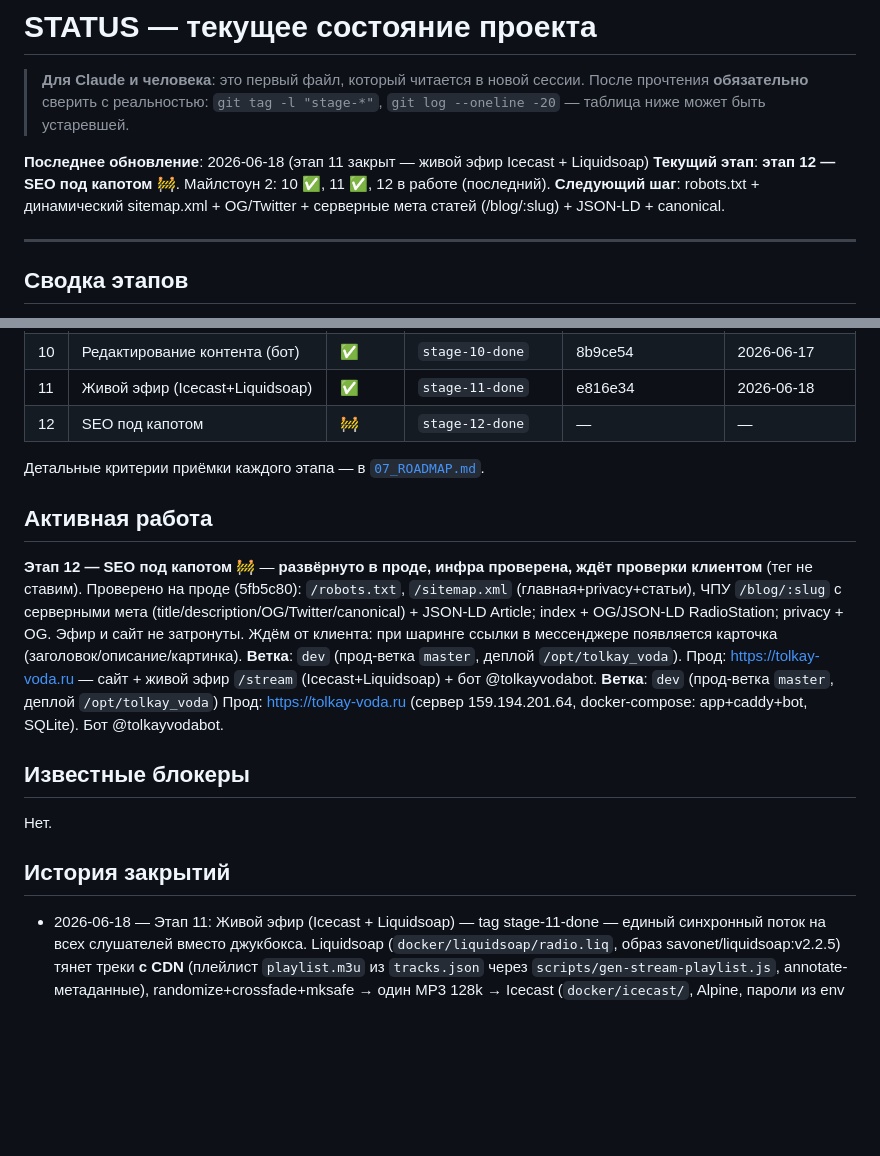
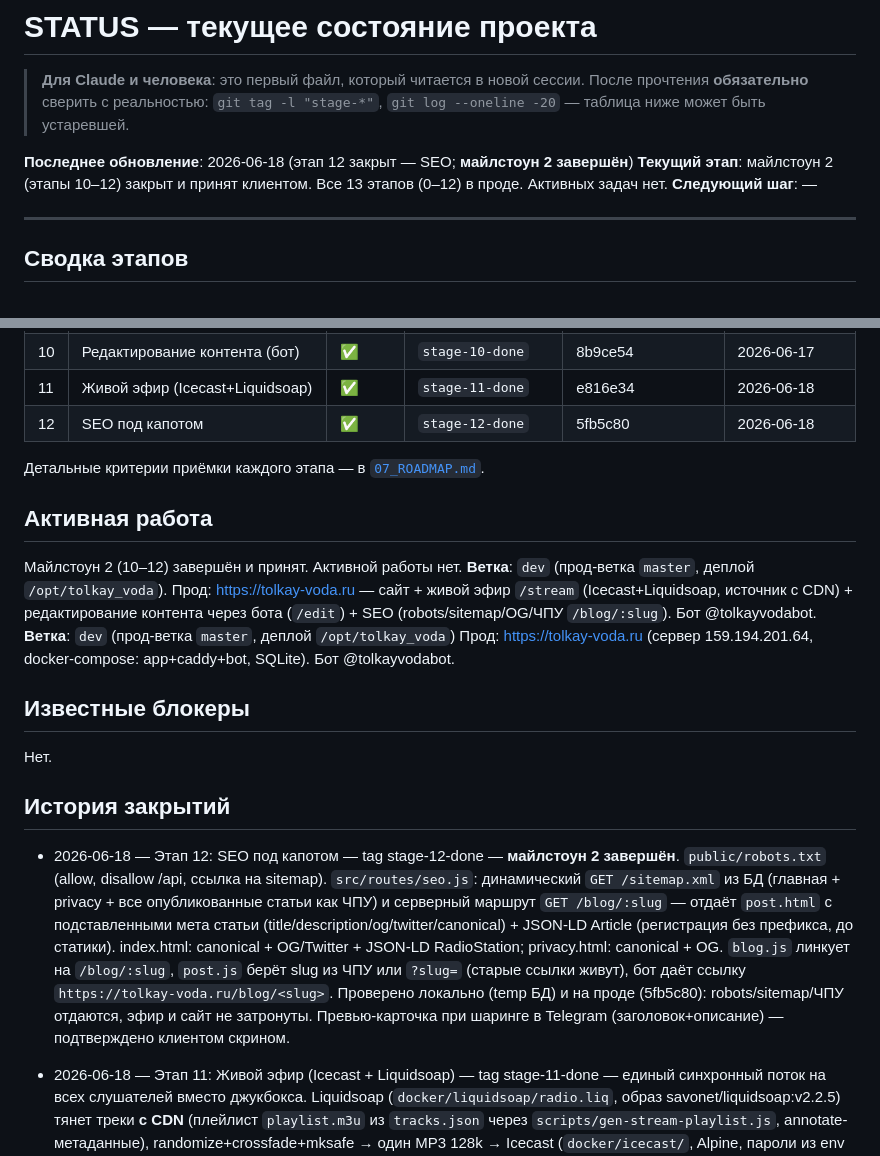
Before and after one commit to dimatolpygin/tolkay_voda, a Markdown page: docs/STATUS.md, 2 parts joined by grey strips. Rendered like a GitHub page; blank space fills up the shorter version.

Commit message:
chore(status): close stage 12 -- майлстоун 2 завершён
Co-Authored-By: Claude Opus 4.8 <noreply@anthropic.com>

```diff
--- a/docs/STATUS.md
+++ b/docs/STATUS.md
@@ -4,9 +4,9 @@
 > прочтения **обязательно** сверить с реальностью: `git tag -l "stage-*"`,
 > `git log --oneline -20` — таблица ниже может быть устаревшей.
 
-**Последнее обновление**: 2026-06-18 (этап 11 закрыт — живой эфир Icecast + Liquidsoap)
-**Текущий этап**: **этап 12 — SEO под капотом** 🚧. Майлстоун 2: 10 ✅, 11 ✅, 12 в работе (последний).
-**Следующий шаг**: robots.txt + динамический sitemap.xml + OG/Twitter + серверные мета статей (/blog/:slug) + JSON-LD + canonical.
+**Последнее обновление**: 2026-06-18 (этап 12 закрыт — SEO; **майлстоун 2 завершён**)
+**Текущий этап**: майлстоун 2 (этапы 10–12) закрыт и принят клиентом. Все 13 этапов (0–12) в проде. Активных задач нет.
+**Следующий шаг**: —
 
 ---
 
@@ -29,19 +29,16 @@
 | | **Майлстоун 2 — пост-MVP правки** | | | | |
 | 10 | Редактирование контента (бот) | ✅ | `stage-10-done` | 8b9ce54 | 2026-06-17 |
 | 11 | Живой эфир (Icecast+Liquidsoap) | ✅ | `stage-11-done` | e816e34 | 2026-06-18 |
-| 12 | SEO под капотом | 🚧 | `stage-12-done` | — | — |
+| 12 | SEO под капотом | ✅ | `stage-12-done` | 5fb5c80 | 2026-06-18 |
 
 Детальные критерии приёмки каждого этапа — в [`07_ROADMAP.md`](07_ROADMAP.md).
 
 ## Активная работа
 
-**Этап 12 — SEO под капотом** 🚧 — **развёрнуто в проде, инфра проверена, ждёт проверки клиентом** (тег не ставим).
-Проверено на проде (5fb5c80): `/robots.txt`, `/sitemap.xml` (главная+privacy+статьи), ЧПУ `/blog/:slug`
-с серверными мета (title/description/OG/Twitter/canonical) + JSON-LD Article; index + OG/JSON-LD RadioStation;
-privacy + OG. Эфир и сайт не затронуты. Ждём от клиента: при шаринге ссылки в мессенджере появляется карточка
-(заголовок/описание/картинка).
+Майлстоун 2 (10–12) завершён и принят. Активной работы нет.
 **Ветка**: `dev` (прод-ветка `master`, деплой `/opt/tolkay_voda`).
-Прод: https://tolkay-voda.ru — сайт + живой эфир `/stream` (Icecast+Liquidsoap) + бот @tolkayvodabot.
+Прод: https://tolkay-voda.ru — сайт + живой эфир `/stream` (Icecast+Liquidsoap, источник с CDN) +
+редактирование контента через бота (`/edit`) + SEO (robots/sitemap/OG/ЧПУ `/blog/:slug`). Бот @tolkayvodabot.
 **Ветка**: `dev` (прод-ветка `master`, деплой `/opt/tolkay_voda`)
 Прод: https://tolkay-voda.ru (сервер 159.194.201.64, docker-compose: app+caddy+bot, SQLite). Бот @tolkayvodabot.
 
@@ -50,6 +47,8 @@ privacy + OG. Эфир и сайт не затронуты. Ждём от кли
 Нет.
 
 ## История закрытий
+
+- 2026-06-18 — Этап 12: SEO под капотом — tag stage-12-done — **майлстоун 2 завершён**. `public/robots.txt` (allow, disallow /api, ссылка на sitemap). `src/routes/seo.js`: динамический `GET /sitemap.xml` из БД (главная + privacy + все опубликованные статьи как ЧПУ) и серверный маршрут `GET /blog/:slug` — отдаёт `post.html` с подставленными мета статьи (title/description/og/twitter/canonical) + JSON-LD Article (регистрация без префикса, до статики). index.html: canonical + OG/Twitter + JSON-LD RadioStation; privacy.html: canonical + OG. `blog.js` линкует на `/blog/:slug`, `post.js` берёт slug из ЧПУ или `?slug=` (старые ссылки живут), бот даёт ссылку `https://tolkay-voda.ru/blog/<slug>`. Проверено локально (temp БД) и на проде (5fb5c80): robots/sitemap/ЧПУ отдаются, эфир и сайт не затронуты. Превью-карточка при шаринге в Telegram (заголовок+описание) — подтверждено клиентом скрином.
 
 - 2026-06-18 — Этап 11: Живой эфир (Icecast + Liquidsoap) — tag stage-11-done — единый синхронный поток на всех слушателей вместо джукбокса. Liquidsoap (`docker/liquidsoap/radio.liq`, образ savonet/liquidsoap:v2.2.5) тянет треки **с CDN** (плейлист `playlist.m3u` из `tracks.json` через `scripts/gen-stream-playlist.js`, annotate-метаданные), randomize+crossfade+mksafe → один MP3 128k → Icecast (`docker/icecast/`, Alpine, пароли из env через envsubst, changeowner на icecast, CORS, burst-on-connect для быстрого старта с live-точки). Caddy: `handle /stream` → icecast (flush_interval -1). `src/routes/stream.js`: `/api/stream/now` (now-playing из status-json, чистка битых ICY-кириллических метаданных → бренд). `radio.js`: основной режим `<audio src=/stream>` + поллинг now-playing + автофолбэк на джукбокс при недоступном эфире. Проверено на сервере end-to-end: `/stream` отдаёт audio/mpeg, источник подключён, listeners считаются; CPU liquidsoap ~6.7% / 138 МБ, icecast ~2 МБ, запас RAM ~1.2 ГБ. CDN-стоимость ~80 ГБ/мес (~48 ₽), не зависит от числа слушателей. По ходу исправлено: Icecast под root → changeowner; бинд-маунт одного Caddyfile держал старый inode после `git reset` → деплой теперь `--force-recreate caddy` (deploy.yml). Браузерная проверка клиентом — ок («вроде работает»). Прод-коммит e816e34.
 
```
Also changed, not shown: docs/07_ROADMAP.md (+6 -6 lines).
